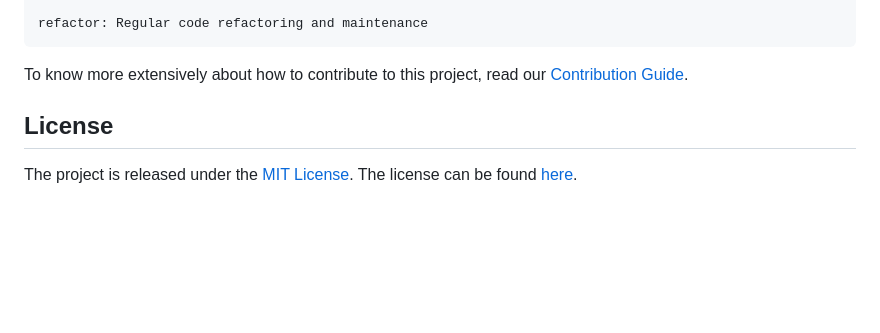
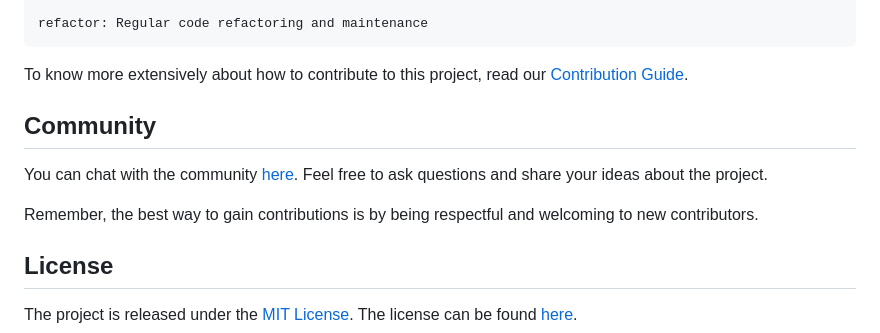
Before and after one commit to yatendra2001/twitterGPT, a Markdown page: README.md, the part around the change. Drawn GitHub-style; blank space fills up the shorter version.

````diff
--- a/README.md
+++ b/README.md
@@ -103,6 +103,13 @@ refactor: Regular code refactoring and maintenance
 ```
 
 To know more extensively about how to contribute to this project, read our [Contribution Guide](https://github.com/yatendra2001/TwitterGPT/blob/master/CONTRIBUTING.md).
+
+## Community
+
+You can chat with the community [here](https://discord.gg/7udyaThamZ). Feel free to ask questions and share your ideas about the project.
+
+Remember, the best way to gain contributions is by being respectful and welcoming to new contributors.
+
 ## License
 
 The project is released under the [MIT License](http://www.opensource.org/licenses/mit-license.php). The license can be found [here](LICENSE).
````
